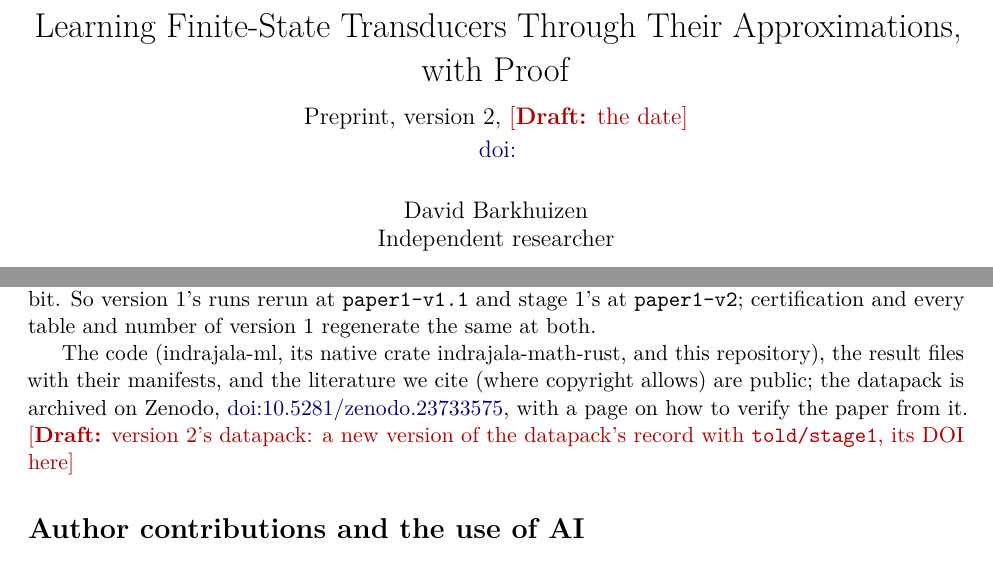
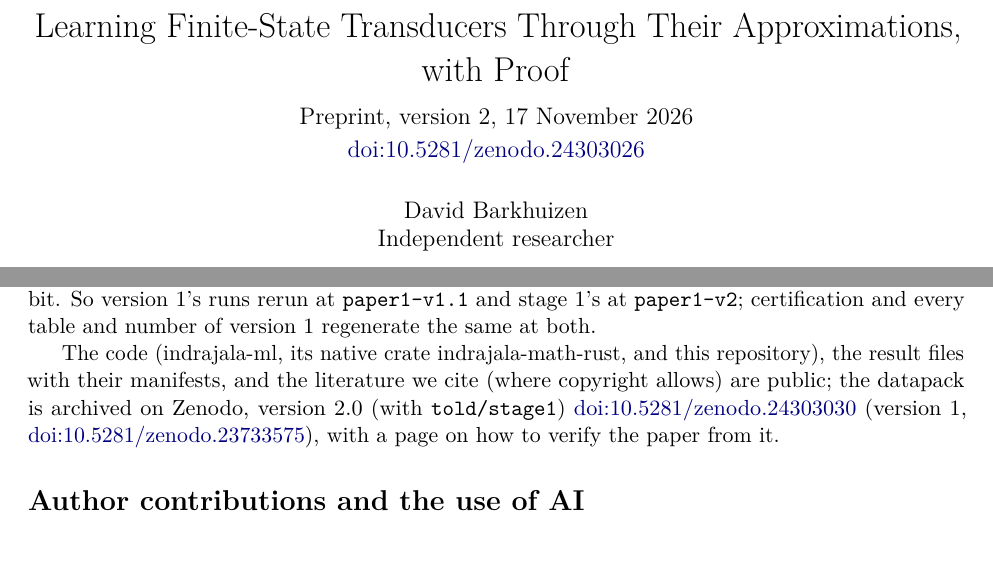
Before and after one commit to davidbarkhuizen/indrajala-research, a LaTeX paper (papers/learning-transducers-with-proof.tex): two parts of pages 1 and 13 of 19, joined at a grey line, cut so that both start at the same text. Compiled offline with pdfLaTeX.

Commit message:
Paper 1 v2: the reserved DOIs (preprint 10.5281/zenodo.24303026, datapack 10.5281/zenodo.24303030) and the date
Both drafts made with zenodo_deposit.py newversion (records 23826655 and 23733575); the DOIs into
the paper, both records' metadata and the datapack README; the date 17 November 2026.

Co-Authored-By: Claude Opus 5.5 <noreply@anthropic.com>

```diff
--- a/papers/learning-transducers-with-proof.tex
+++ b/papers/learning-transducers-with-proof.tex
@@ -23,10 +23,10 @@
 % The preprint's DOI, reserved on its Zenodo draft before upload (the paper workplan's R9); empty, the
 % title page shows a draft note in its place. Version 1 was doi:10.5281/zenodo.23826655 (tag paper1-v1.2);
 % version 2's DOI is reserved on its Zenodo draft, a new version of the same record (the told plan's O2)
-\newcommand{\paperdoi}{}
+\newcommand{\paperdoi}{10.5281/zenodo.24303026}
 
 \title{Learning Finite-State Transducers Through Their Approximations, with Proof\\[0.5em]
-\large Preprint, version 2, \draftnote{the date}\\[0.2em]
+\large Preprint, version 2, 17 November 2026\\[0.2em]
 \ifx\paperdoi\empty\draftnote{the DOI}\else\href{https://doi.org/\paperdoi}{doi:\paperdoi}\fi}
 
 \author{
@@ -819,9 +819,9 @@ of version 1 regenerate the same at both.
 
 The code (indrajala-ml, its native crate indrajala-math-rust, and this repository), the result
 files with their manifests, and the literature we cite (where copyright allows) are public; the
-datapack is archived on Zenodo, \href{https://doi.org/10.5281/zenodo.23733575}{doi:10.5281/zenodo.23733575}, with
+datapack is archived on Zenodo, version 2.0 (with \texttt{told/stage1}) \href{https://doi.org/10.5281/zenodo.24303030}{doi:10.5281/zenodo.24303030}
+(version 1, \href{https://doi.org/10.5281/zenodo.23733575}{doi:10.5281/zenodo.23733575}), with
 a page on how to verify the paper from it.
-\draftnote{version 2's datapack: a new version of the datapack's record with \texttt{told/stage1}, its DOI here}
 
 \section*{Author contributions and the use of AI}
 
```
Also changed, not shown: docs/datapack/README.md, 2 other files.
